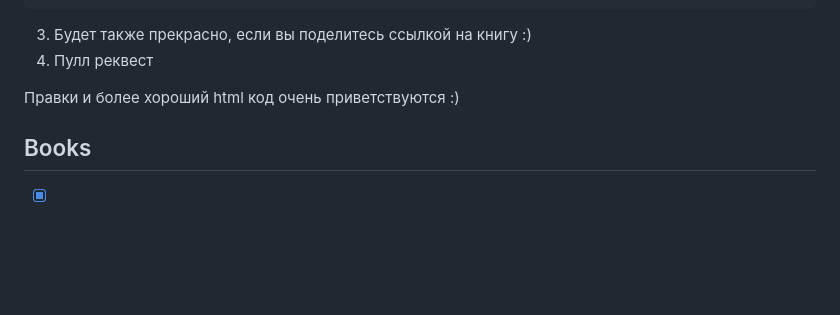
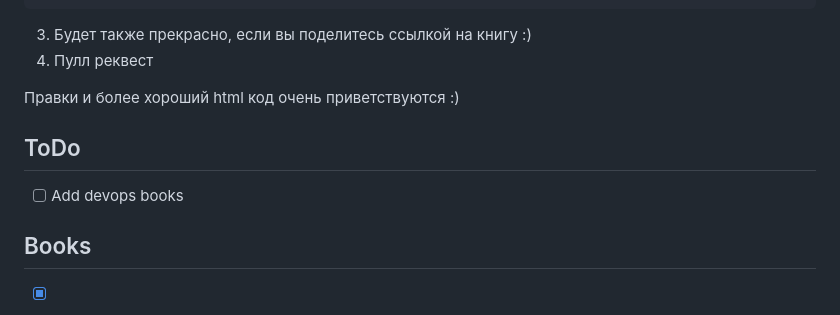
Before and after one commit to TrueBad0ur/libreasy, a Markdown page: README.md, the part around the change. GitHub-like rendering; blank space fills up the shorter version.

```diff
--- a/README.md
+++ b/README.md
@@ -60,6 +60,9 @@ Issues and better html code are also welcome :)
 
 Правки и более хороший html код очень приветствуются :)
 
+## ToDo
+- [ ] Add devops books
+
 ## Books
 
 - [X] Enrico Martignetti - What Makes It Page?: The Windows 7 (x64) Virtual Memory Manager
```
